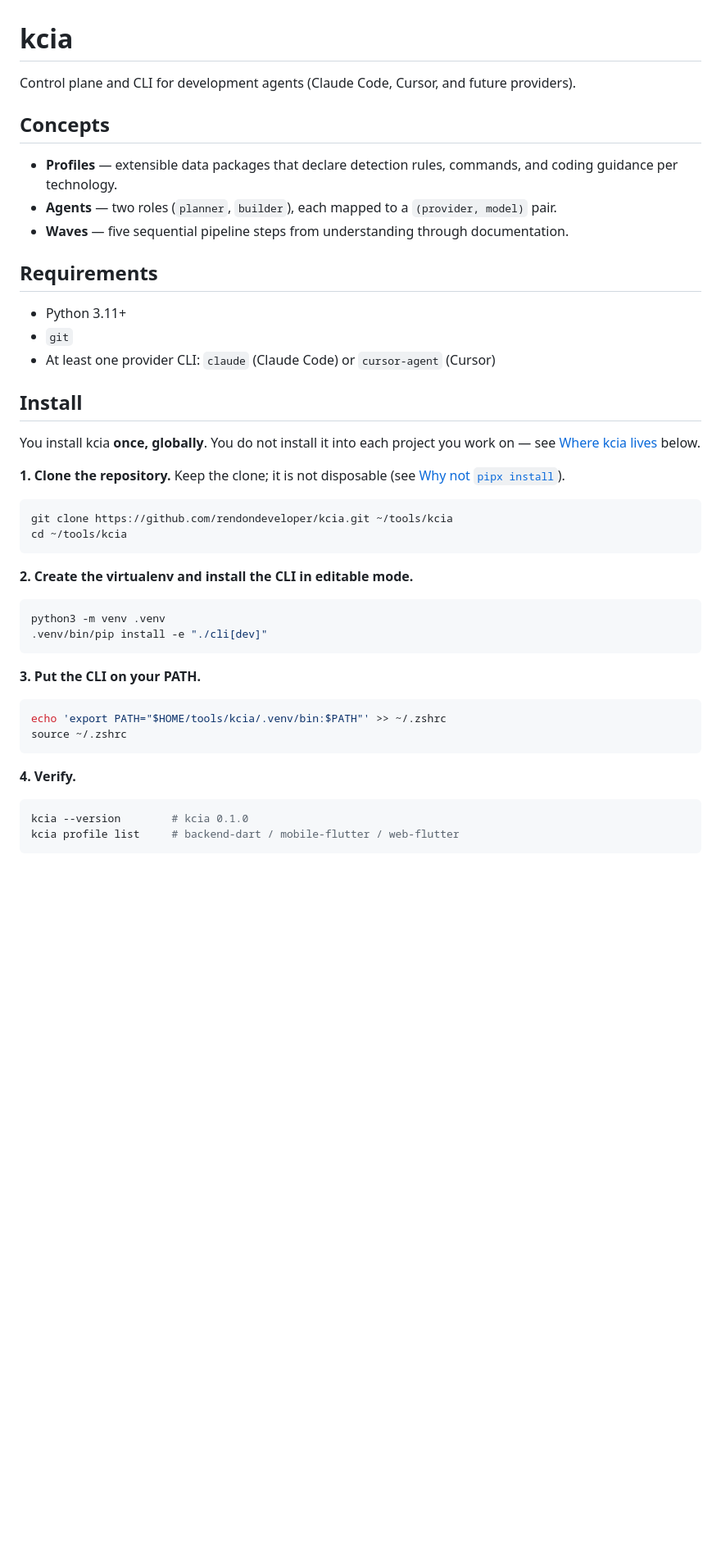
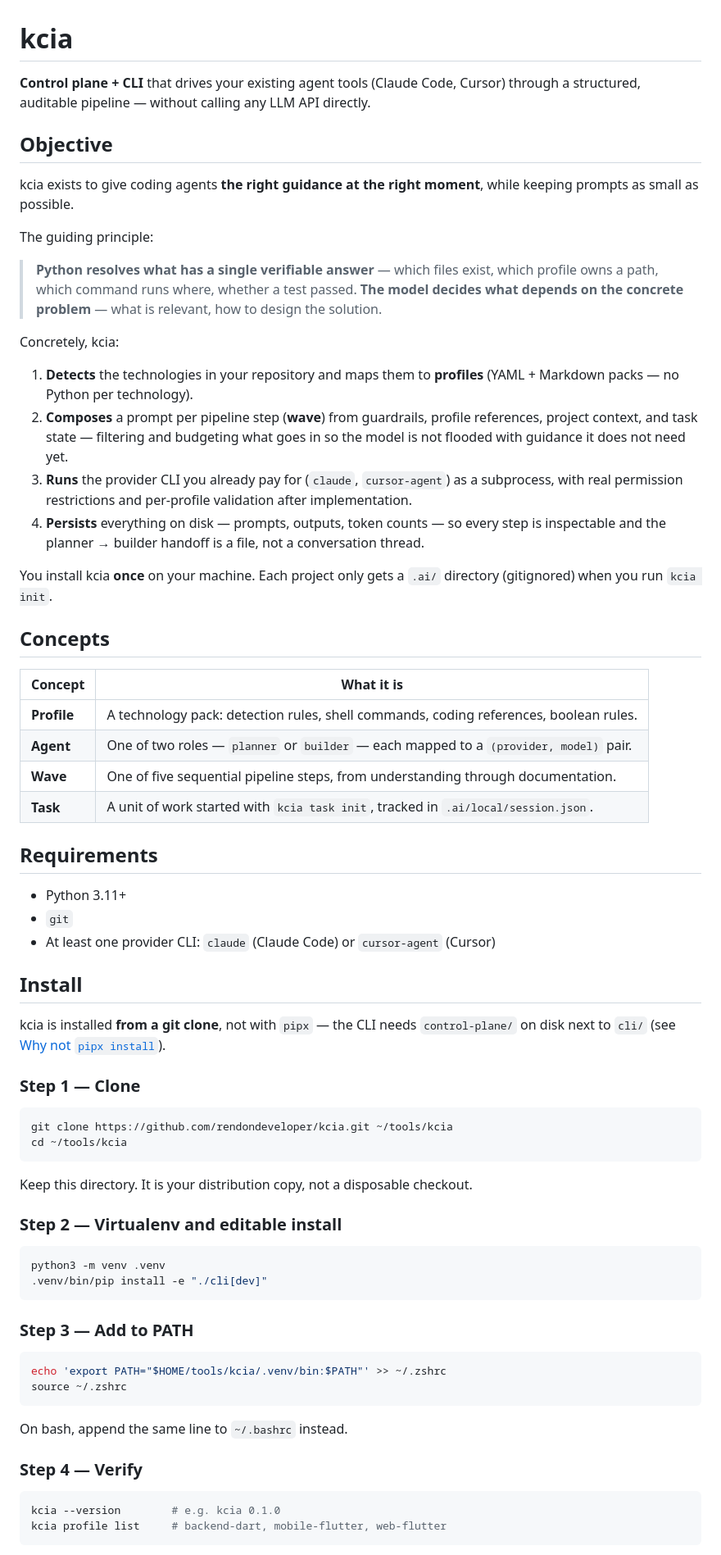
Before and after one commit to rendondeveloper/kcia, a Markdown page: README.md, the part around one of its changes. Shown at 82% size. GitHub-like rendering; blank space fills up the shorter version.

````diff
--- a/README.md
+++ b/README.md
@@ -1,12 +1,43 @@
 # kcia
 
-Control plane and CLI for development agents (Claude Code, Cursor, and future providers).
+**Control plane + CLI** that drives your existing agent tools (Claude Code, Cursor) through a
+structured, auditable pipeline — without calling any LLM API directly.
+
+## Objective
+
+kcia exists to give coding agents **the right guidance at the right moment**, while keeping
+prompts as small as possible.
+
+The guiding principle:
+
+> **Python resolves what has a single verifiable answer** — which files exist, which profile
+> owns a path, which command runs where, whether a test passed.
+> **The model decides what depends on the concrete problem** — what is relevant, how to
+> design the solution.
+
+Concretely, kcia:
+
+1. **Detects** the technologies in your repository and maps them to **profiles** (YAML +
+   Markdown packs — no Python per technology).
+2. **Composes** a prompt per pipeline step (**wave**) from guardrails, profile references,
+   project context, and task state — filtering and budgeting what goes in so the model is
+   not flooded with guidance it does not need yet.
+3. **Runs** the provider CLI you already pay for (`claude`, `cursor-agent`) as a subprocess,
+   with real permission restrictions and per-profile validation after implementation.
+4. **Persists** everything on disk — prompts, outputs, token counts — so every step is
+   inspectable and the planner → builder handoff is a file, not a conversation thread.
+
+You install kcia **once** on your machine. Each project only gets a `.ai/` directory
+(gitignored) when you run `kcia init`.
 
 ## Concepts
 
-- **Profiles** — extensible data packages that declare detection rules, commands, and coding guidance per technology.
-- **Agents** — two roles (`planner`, `builder`), each mapped to a `(provider, model)` pair.
-- **Waves** — five sequential pipeline steps from understanding through documentation.
+| Concept | What it is |
+|---|---|
+| **Profile** | A technology pack: detection rules, shell commands, coding references, boolean rules. |
+| **Agent** | One of two roles — `planner` or `builder` — each mapped to a `(provider, model)` pair. |
+| **Wave** | One of five sequential pipeline steps, from understanding through documentation. |
+| **Task** | A unit of work started with `kcia task init`, tracked in `.ai/local/session.json`. |
 
 ## Requirements
 
@@ -16,35 +47,38 @@ Control plane and CLI for development agents (Claude Code, Cursor, and future pr
 
 ## Install
 
-You install kcia **once, globally**. You do not install it into each project you work
-on — see [Where kcia lives](#where-kcia-lives) below.
+kcia is installed **from a git clone**, not with `pipx` — the CLI needs `control-plane/` on
+disk next to `cli/` (see [Why not `pipx install`](#why-not-pipx-install)).
 
-**1. Clone the repository.** Keep the clone; it is not disposable (see
-[Why not `pipx install`](#why-not-pipx-install)).
+### Step 1 — Clone
 
 ```bash
 git clone https://github.com/rendondeveloper/kcia.git ~/tools/kcia
 cd ~/tools/kcia
 ```
 
-**2. Create the virtualenv and install the CLI in editable mode.**
+Keep this directory. It is your distribution copy, not a disposable checkout.
+
+### Step 2 — Virtualenv and editable install
 
 ```bash
 python3 -m venv .venv
 .venv/bin/pip install -e "./cli[dev]"
 ```
 
-**3. Put the CLI on your PATH.**
+### Step 3 — Add to PATH
 
 ```bash
 echo 'export PATH="$HOME/tools/kcia/.venv/bin:$PATH"' >> ~/.zshrc
 source ~/.zshrc
 ```
 
-**4. Verify.**
+On bash, append the same line to `~/.bashrc` instead.
+
+### Step 4 — Verify
 
 ```bash
-kcia --version        # kcia 0.1.0
-kcia profile list     # backend-dart / mobile-flutter / web-flutter
+kcia --version        # e.g. kcia 0.1.0
+kcia profile list     # backend-dart, mobile-flutter, web-flutter
 ```
 
````
Also changed, not shown: other parts of README.md (+150 -84 lines).
